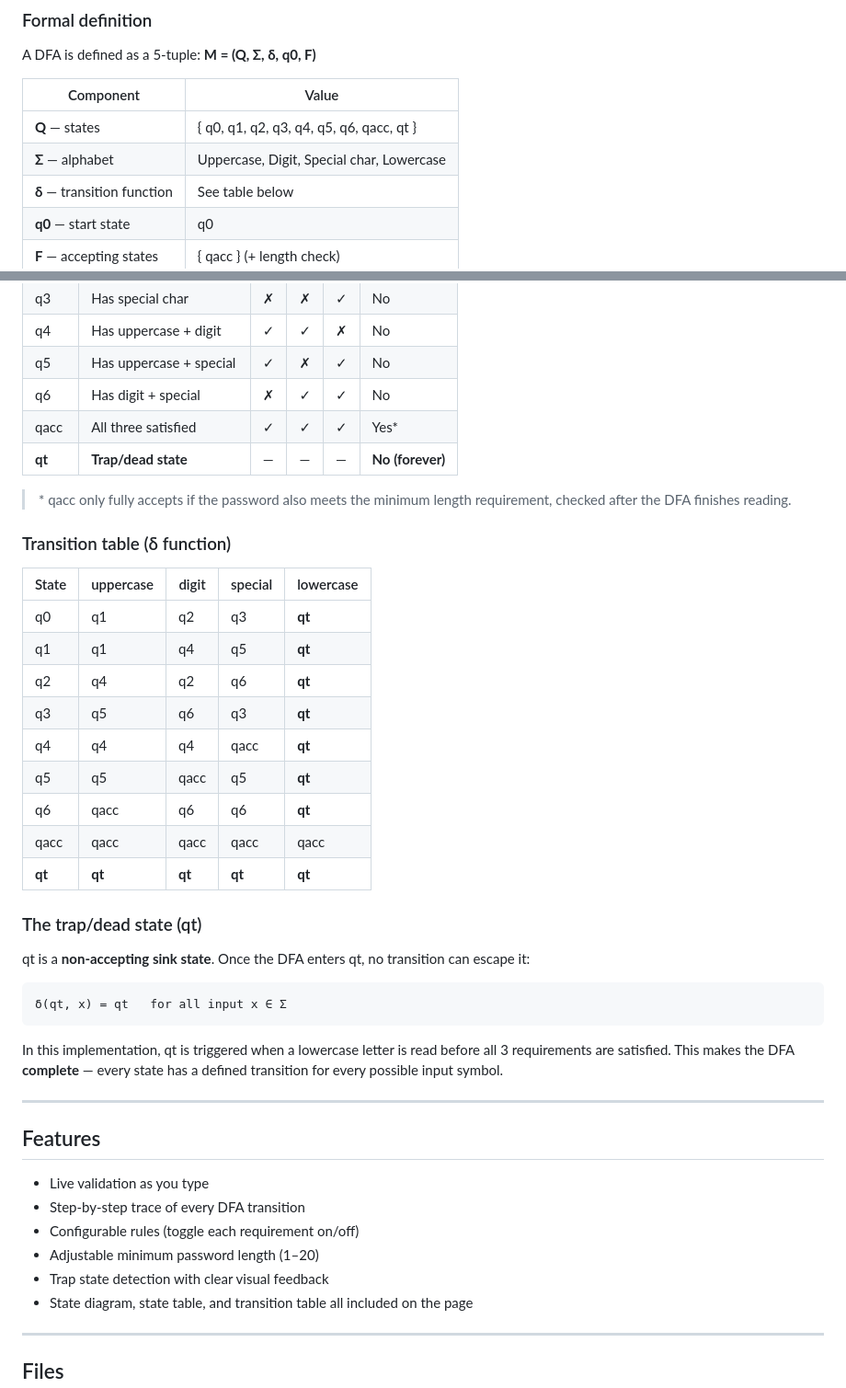
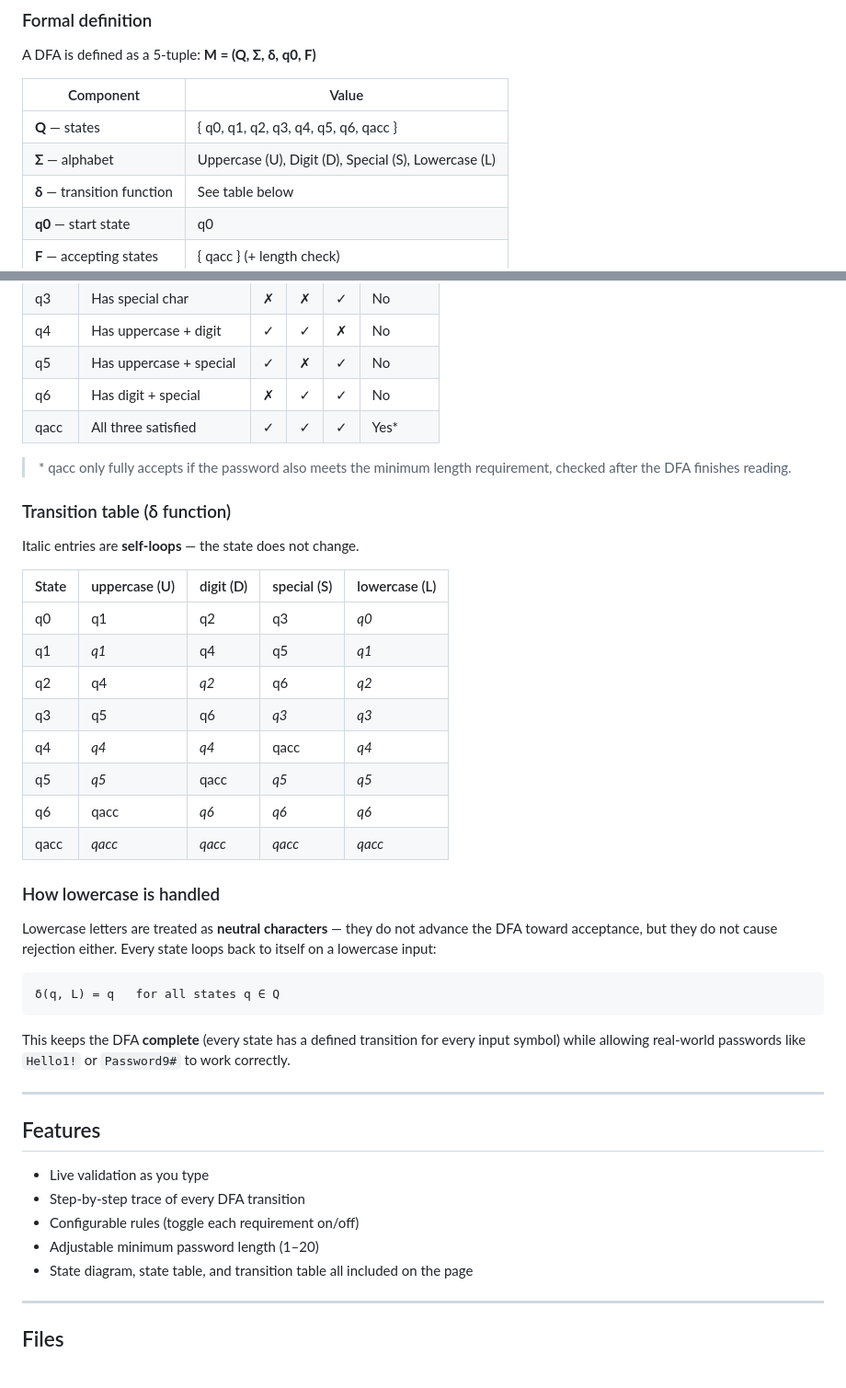
Before and after one commit to IshiguroTaiga/yakiYAWA, a Markdown page: README.md, 2 parts joined by grey strips. Shown at 92% size. Drawn GitHub-style.

````diff
--- a/README.md
+++ b/README.md
@@ -20,8 +20,8 @@ A DFA is defined as a 5-tuple: **M = (Q, Σ, δ, q0, F)**
 
 | Component | Value |
 |-----------|-------|
-| **Q** — states | { q0, q1, q2, q3, q4, q5, q6, qacc, qt } |
-| **Σ** — alphabet | Uppercase, Digit, Special char, Lowercase |
+| **Q** — states | { q0, q1, q2, q3, q4, q5, q6, qacc } |
+| **Σ** — alphabet | Uppercase (U), Digit (D), Special (S), Lowercase (L) |
 | **δ** — transition function | See table below |
 | **q0** — start state | q0 |
 | **F** — accepting states | { qacc } (+ length check) |
@@ -38,33 +38,33 @@ A DFA is defined as a 5-tuple: **M = (Q, Σ, δ, q0, F)**
 | q5 | Has uppercase + special | ✓ | ✗ | ✓ | No |
 | q6 | Has digit + special | ✗ | ✓ | ✓ | No |
 | qacc | All three satisfied | ✓ | ✓ | ✓ | Yes* |
-| **qt** | **Trap/dead state** | — | — | — | **No (forever)** |
 
 > \* qacc only fully accepts if the password also meets the minimum length requirement, checked after the DFA finishes reading.
 
 ### Transition table (δ function)
 
-| State | uppercase | digit | special | lowercase |
-|-------|-----------|-------|---------|-----------|
-| q0 | q1 | q2 | q3 | **qt** |
-| q1 | q1 | q4 | q5 | **qt** |
-| q2 | q4 | q2 | q6 | **qt** |
-| q3 | q5 | q6 | q3 | **qt** |
-| q4 | q4 | q4 | qacc | **qt** |
-| q5 | q5 | qacc | q5 | **qt** |
-| q6 | qacc | q6 | q6 | **qt** |
-| qacc | qacc | qacc | qacc | qacc |
-| **qt** | **qt** | **qt** | **qt** | **qt** |
+Italic entries are **self-loops** — the state does not change.
 
-### The trap/dead state (qt)
+| State | uppercase (U) | digit (D) | special (S) | lowercase (L) |
+|-------|--------------|-----------|-------------|---------------|
+| q0 | q1 | q2 | q3 | *q0* |
+| q1 | *q1* | q4 | q5 | *q1* |
+| q2 | q4 | *q2* | q6 | *q2* |
+| q3 | q5 | q6 | *q3* | *q3* |
+| q4 | *q4* | *q4* | qacc | *q4* |
+| q5 | *q5* | qacc | *q5* | *q5* |
+| q6 | qacc | *q6* | *q6* | *q6* |
+| qacc | *qacc* | *qacc* | *qacc* | *qacc* |
 
-qt is a **non-accepting sink state**. Once the DFA enters qt, no transition can escape it:
+### How lowercase is handled
+
+Lowercase letters are treated as **neutral characters** — they do not advance the DFA toward acceptance, but they do not cause rejection either. Every state loops back to itself on a lowercase input:
 
 ```
-δ(qt, x) = qt   for all input x ∈ Σ
+δ(q, L) = q   for all states q ∈ Q
 ```
 
-In this implementation, qt is triggered when a lowercase letter is read before all 3 requirements are satisfied. This makes the DFA **complete** — every state has a defined transition for every possible input symbol.
+This keeps the DFA **complete** (every state has a defined transition for every input symbol) while allowing real-world passwords like `Hello1!` or `Password9#` to work correctly.
 
 ---
 
@@ -74,7 +74,6 @@ In this implementation, qt is triggered when a lowercase letter is read before a
 - Step-by-step trace of every DFA transition
 - Configurable rules (toggle each requirement on/off)
 - Adjustable minimum password length (1–20)
-- Trap state detection with clear visual feedback
 - State diagram, state table, and transition table all included on the page
 
 ---
````
Also changed, not shown: other parts of README.md (+28 -8 lines).
